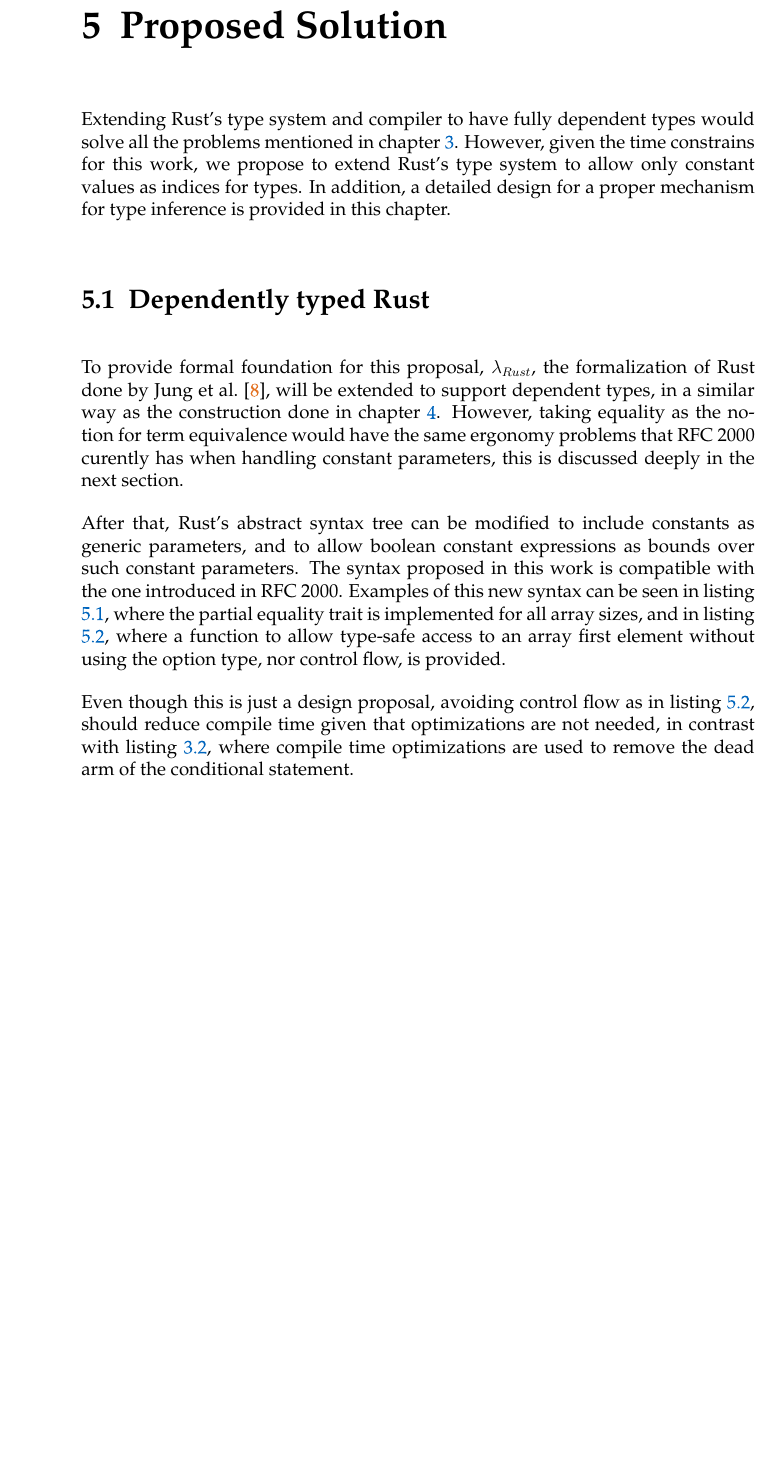
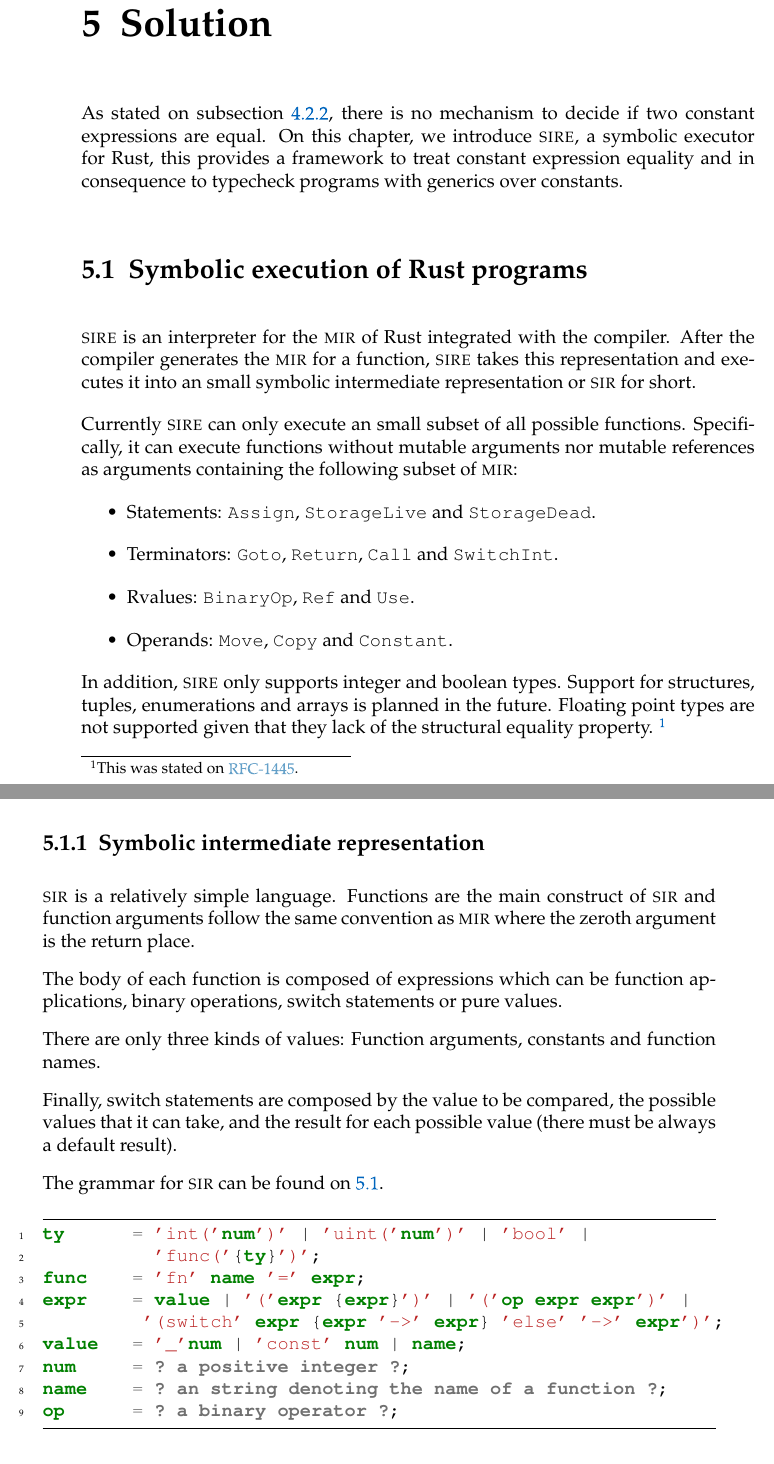
Before and after one commit to FLAGlab/bounded-const-generics-rust, a LaTeX thesis (main.tex, which reads chapters/proposed_solution.tex, chapters/solution.tex, components/settings.tex): part of page 35 of 40 before the commit and two parts of pages 35 and 36 of 40 after it, the two joined at a grey line, cut so that both start at the same text, the shorter picture padded with empty space. Compiled offline with pdfLaTeX; a LaTeX package or settings file that is missing is left out.

Commit message:
Add layout for solution

```diff
--- a/chapters/proposed_solution.tex
+++ /dev/null
@@ -1,27 +0,0 @@
-% !TEX root = ../main.tex
-\chapter{Proposed Solution}
-\label{chapter:proposed_solution}
-
-Extending Rust's type system and compiler to have fully dependent types would
-solve all the problems mentioned in chapter \ref{chapter:motivation}. However,
-given the time constrains for this work, we propose to extend Rust's type system
-to allow only constant values as indices for types. In addition, a detailed
-design for a proper mechanism for type inference is provided in this chapter.
-
-\section{Dependently typed Rust}
-
-To provide formal foundation for this proposal, $\lambda_{Rust}$, the
-formalization of Rust done by \citet{ralf}, will be extended to support
-dependent types, in a similar way as the construction done in chapter
-\ref{chapter:related_work}. However, taking equality as the notion for term
-equivalence would have the same ergonomy problems that RFC 2000 curently has
-when handling constant parameters, this is discussed deeply in the next section.
-
-After that, Rust's abstract syntax tree can be modified to include constants as
-generic parameters, and to allow boolean constant expressions as bounds over
-such constant parameters. The syntax proposed in this work is compatible with
-the one introduced in RFC 2000. Examples of this new syntax can be seen in
-listing \ref{lst:trait_const_generics}, where the partial equality trait is
-implemented for all array sizes, and in listing \ref{lst:head_const_generics},
-where a function to allow type-safe access to an array first element without
-using the option type, nor control flow, is provided.
@@ -42,8 +0,0 @@ using the option type, nor control flow, is provided.
-  \label{lst:trait_const_generics}
-\end{listing}
-
-Even though this is just a design proposal, avoiding control flow as in listing
-\ref{lst:head_const_generics}, should reduce compile time given that
-optimizations are not needed, in contrast with listing
-\ref{lst:static_control_flow}, where compile time optimizations are used to
-remove the dead arm of the conditional statement.
--- /dev/null
+++ b/chapters/solution.tex
@@ -0,0 +1,64 @@
+% !TEX root = ../main.tex
+\chapter{Solution}
+\label{chapter:solution}
+
+As stated on subsection \ref{subsection:rfc2000}, there is no mechanism to
+decide if two constant expressions are equal. On this chapter,
+we introduce \textsc{sire}, a symbolic executor for Rust, this provides a
+framework to treat constant expression equality and in consequence to typecheck
+programs with generics over constants.
+
+\section{Symbolic execution of Rust programs}
+
+\textsc{sire} is an interpreter for the \textsc{mir} of Rust integrated with
+the compiler. After the compiler generates the \textsc{mir}
+for a function, \textsc{sire} takes this representation and executes it into
+an small symbolic intermediate representation or \textsc{sir} for short.
+
+Currently \textsc{sire} can only execute an small subset of all possible
+functions. Specifically, it can execute functions without mutable arguments nor
+mutable references as arguments containing the following subset of \textsc{mir}:
+\begin{itemize}
+    \item Statements: \texttt{Assign}, \texttt{StorageLive} and \texttt{StorageDead}.
+    \item Terminators: \texttt{Goto}, \texttt{Return}, \texttt{Call} and \texttt{SwitchInt}.
+    \item Rvalues: \texttt{BinaryOp}, \texttt{Ref} and \texttt{Use}.
+    \item Operands: \texttt{Move}, \texttt{Copy} and \texttt{Constant}.
+\end{itemize}
+
+In addition, \textsc{sire} only supports integer and boolean types. Support for
+structures, tuples, enumerations and arrays is planned in the future. Floating
+point types are not supported given that they lack of the structural equality
+property. \footnote{This was stated on
+\href{https://github.com/rust-lang/rfcs/blob/master/text/1445-restrict-constants-in-patterns.md}{RFC-1445}.}
+
+
+\subsection{Symbolic intermediate representation}
+
+\textsc{sir} is a relatively simple language. Functions are the main construct
+of \textsc{sir} and function arguments follow the same convention as
+\textsc{mir} where the zeroth argument is the return place.
+
+The body of each function is composed of expressions which can be function
+applications, binary operations, switch statements or pure values.
+
+There are only three kinds of values: Function arguments, constants and
+function names.
+
+Finally, switch statements are composed by the value to be compared, the
+possible values that it can take, and the result for each possible value (there
+must be always a default result).
+
+The grammar for \textsc{sir} can be found on \ref{lst:sir_grammar}.
+
+\begin{listing}[ht]
+    \begin{minted}{ebnf}
+    ty      = 'int('num')' | 'uint('num')' | 'bool' |
+              'func('{ty}')';
+    func    = 'fn' name '=' expr;
+    expr    = value | '('expr {expr}')' | '('op expr expr')' |
+             '(switch' expr {expr '->' expr} 'else' '->' expr')';
+    value   = '_'num | 'const' num | name;
+    num     = ? a positive integer ?;
+    name    = ? an string denoting the name of a function ?;
+    op      = ? a binary operator ?;
+    \end{minted}
--- a/components/settings.tex
+++ b/components/settings.tex
@@ -194,6 +194,3 @@
 
 % Define commands that appear not to eat spaces (optional)
 \usepackage{xspace}
-
-\usepackage{backnaur}
-\usepackage{mathtools}
--- a/main.tex
+++ b/main.tex
@@ -38,7 +38,8 @@
               footsepline,
               BCOR=12mm,
               DIV=13,
-              parskip=half]{scrbook}
+              parskip=half,
+              bibliography=totoc]{scrbook}
 
 % KOMA scrbook options:
 %  index=totoc: include an entry for the index in the table of contents.
@@ -55,7 +56,7 @@
 
 \input{components/glossary}
 
-\makeglossary
+\makeglossaries
 
 \begin{document}
 
```
Also changed, not shown: chapters/introduction.tex (+1 -1 lines), chapters/motivation.tex (+52 -9 lines), chapters/related_work.tex (+2 -0 lines), components/text.tex (+1 -1 lines), chapters/proposed_solution.tex (57 more changed lines), chapters/solution.tex (54 more changed lines), main.tex (1 more changed lines).
